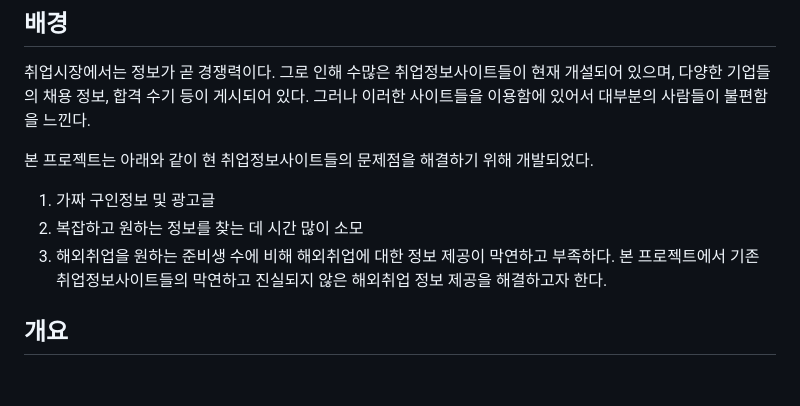
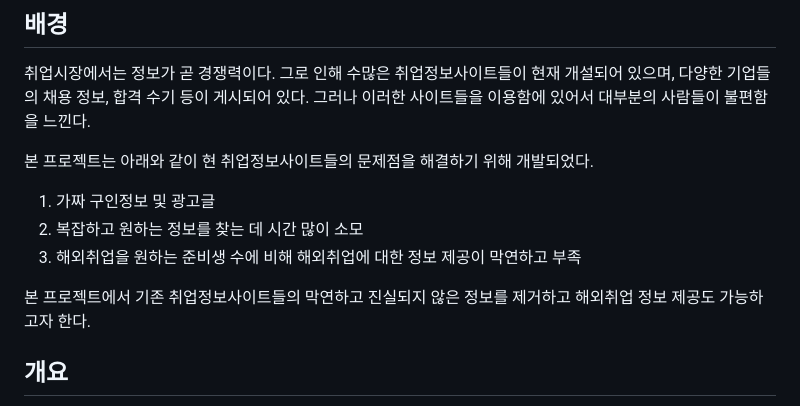
Before and after one commit to ggoo-un/Application-Using-Web-Crawling, a Markdown page: README.md, the part around the change. GitHub-like rendering; blank space fills up the shorter version.

```diff
--- a/README.md
+++ b/README.md
@@ -15,7 +15,9 @@
 본 프로젝트는 아래와 같이 현 취업정보사이트들의 문제점을 해결하기 위해 개발되었다.
 1. 가짜 구인정보 및 광고글
 2. 복잡하고 원하는 정보를 찾는 데 시간 많이 소모
-3. 해외취업을 원하는 준비생 수에 비해 해외취업에 대한 정보 제공이 막연하고 부족하다. 본 프로젝트에서 기존 취업정보사이트들의 막연하고 진실되지 않은 해외취업 정보 제공을 해결하고자 한다.
+3. 해외취업을 원하는 준비생 수에 비해 해외취업에 대한 정보 제공이 막연하고 부족
+
+본 프로젝트에서 기존 취업정보사이트들의 막연하고 진실되지 않은 정보를 제거하고 해외취업 정보 제공도 가능하고자 한다.
 
 ## 개요
 1. 국내 중견기업과 대기업 취업정보 크롤링, 해외(미국, 중국, 일본) 유망기업 취업정보 크롤링
```
